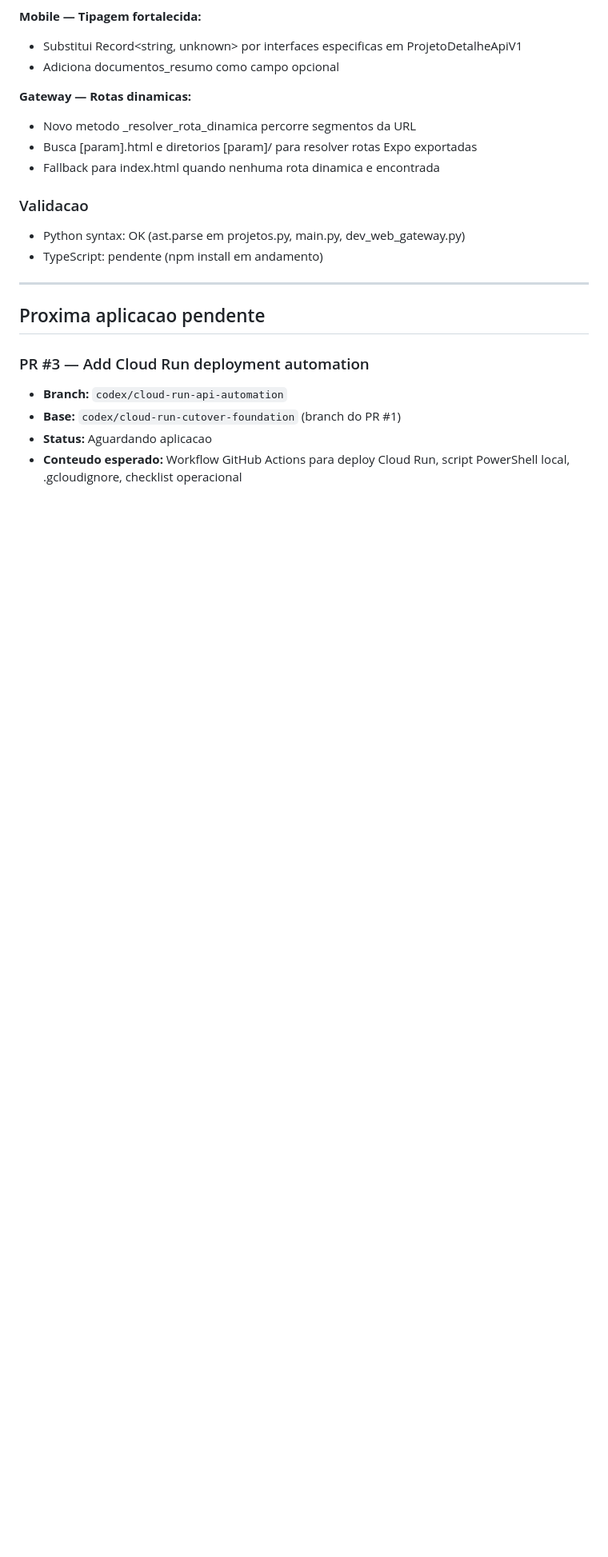
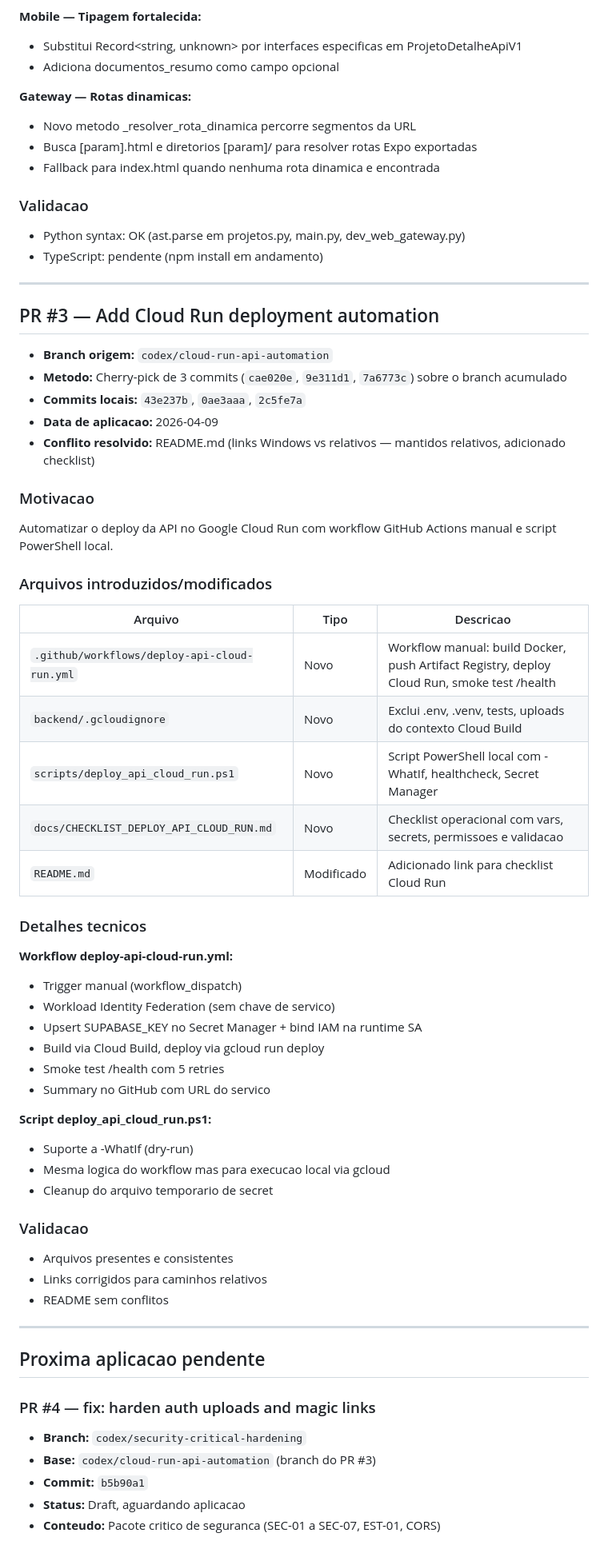
Before and after one commit to HUGUERAS/geoadmin-core, a Markdown page: docs/REGISTRO_APLICACAO_PRS.md, the part around the change. Shown at 80% size. Drawn GitHub-style; blank space fills up the shorter version.

Commit message:
docs: register PR #3 application in workspace traceability
Cherry-picked 3 commits from codex/cloud-run-api-automation.
Resolved README.md conflict (kept relative links, added checklist entry).
Fixed Windows-absolute links in CHECKLIST_DEPLOY_API_CLOUD_RUN.md.

Co-Authored-By: Claude Opus 4.6 (1M context) <noreply@anthropic.com>

```diff
--- a/docs/REGISTRO_APLICACAO_PRS.md
+++ b/docs/REGISTRO_APLICACAO_PRS.md
@@ -82,11 +82,57 @@ Resolver erro 500 na rota de detalhe do projeto e estabilizar o roteamento web l
 
 ---
 
+## PR #3 — Add Cloud Run deployment automation
+
+- **Branch origem:** `codex/cloud-run-api-automation`
+- **Metodo:** Cherry-pick de 3 commits (`cae020e`, `9e311d1`, `7a6773c`) sobre o branch acumulado
+- **Commits locais:** `43e237b`, `0ae3aaa`, `2c5fe7a`
+- **Data de aplicacao:** 2026-04-09
+- **Conflito resolvido:** README.md (links Windows vs relativos — mantidos relativos, adicionado checklist)
+
+### Motivacao
+
+Automatizar o deploy da API no Google Cloud Run com workflow GitHub Actions manual e script PowerShell local.
+
+### Arquivos introduzidos/modificados
+
+| Arquivo | Tipo | Descricao |
+|---|---|---|
+| `.github/workflows/deploy-api-cloud-run.yml` | Novo | Workflow manual: build Docker, push Artifact Registry, deploy Cloud Run, smoke test /health |
+| `backend/.gcloudignore` | Novo | Exclui .env, .venv, tests, uploads do contexto Cloud Build |
+| `scripts/deploy_api_cloud_run.ps1` | Novo | Script PowerShell local com -WhatIf, healthcheck, Secret Manager |
+| `docs/CHECKLIST_DEPLOY_API_CLOUD_RUN.md` | Novo | Checklist operacional com vars, secrets, permissoes e validacao |
+| `README.md` | Modificado | Adicionado link para checklist Cloud Run |
+
+### Detalhes tecnicos
+
+**Workflow deploy-api-cloud-run.yml:**
+- Trigger manual (workflow_dispatch)
+- Workload Identity Federation (sem chave de servico)
+- Upsert SUPABASE_KEY no Secret Manager + bind IAM na runtime SA
+- Build via Cloud Build, deploy via gcloud run deploy
+- Smoke test /health com 5 retries
+- Summary no GitHub com URL do servico
+
+**Script deploy_api_cloud_run.ps1:**
+- Suporte a -WhatIf (dry-run)
+- Mesma logica do workflow mas para execucao local via gcloud
+- Cleanup do arquivo temporario de secret
+
+### Validacao
+
+- Arquivos presentes e consistentes
+- Links corrigidos para caminhos relativos
+- README sem conflitos
+
+---
+
 ## Proxima aplicacao pendente
 
-### PR #3 — Add Cloud Run deployment automation
+### PR #4 — fix: harden auth uploads and magic links
 
-- **Branch:** `codex/cloud-run-api-automation`
-- **Base:** `codex/cloud-run-cutover-foundation` (branch do PR #1)
-- **Status:** Aguardando aplicacao
-- **Conteudo esperado:** Workflow GitHub Actions para deploy Cloud Run, script PowerShell local, .gcloudignore, checklist operacional
+- **Branch:** `codex/security-critical-hardening`
+- **Base:** `codex/cloud-run-api-automation` (branch do PR #3)
+- **Commit:** `b5b90a1`
+- **Status:** Draft, aguardando aplicacao
+- **Conteudo:** Pacote critico de seguranca (SEC-01 a SEC-07, EST-01, CORS)
```
